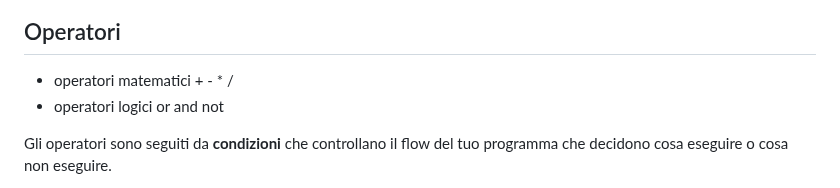
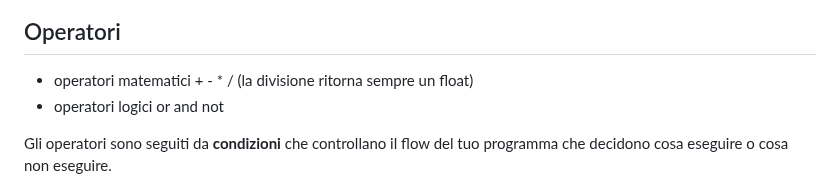
Before and after one commit to antoniolaikauf/python_learn, a Markdown page: readme.md, the part around the change. Drawn GitHub-style.

Commit message:
divisione

```diff
--- a/readme.md
+++ b/readme.md
@@ -89,7 +89,7 @@ es Sep.
 ![](img/Screenshot%202024-06-15%20170155.png)
 
 ## Operatori
-- operatori matematici  + - * /
+- operatori matematici  + - * / (la divisione ritorna sempre un float)
 - operatori logici or and not
 
 Gli operatori sono seguiti da **condizioni** che controllano il flow del tuo programma che decidono cosa eseguire o cosa non eseguire.
```
